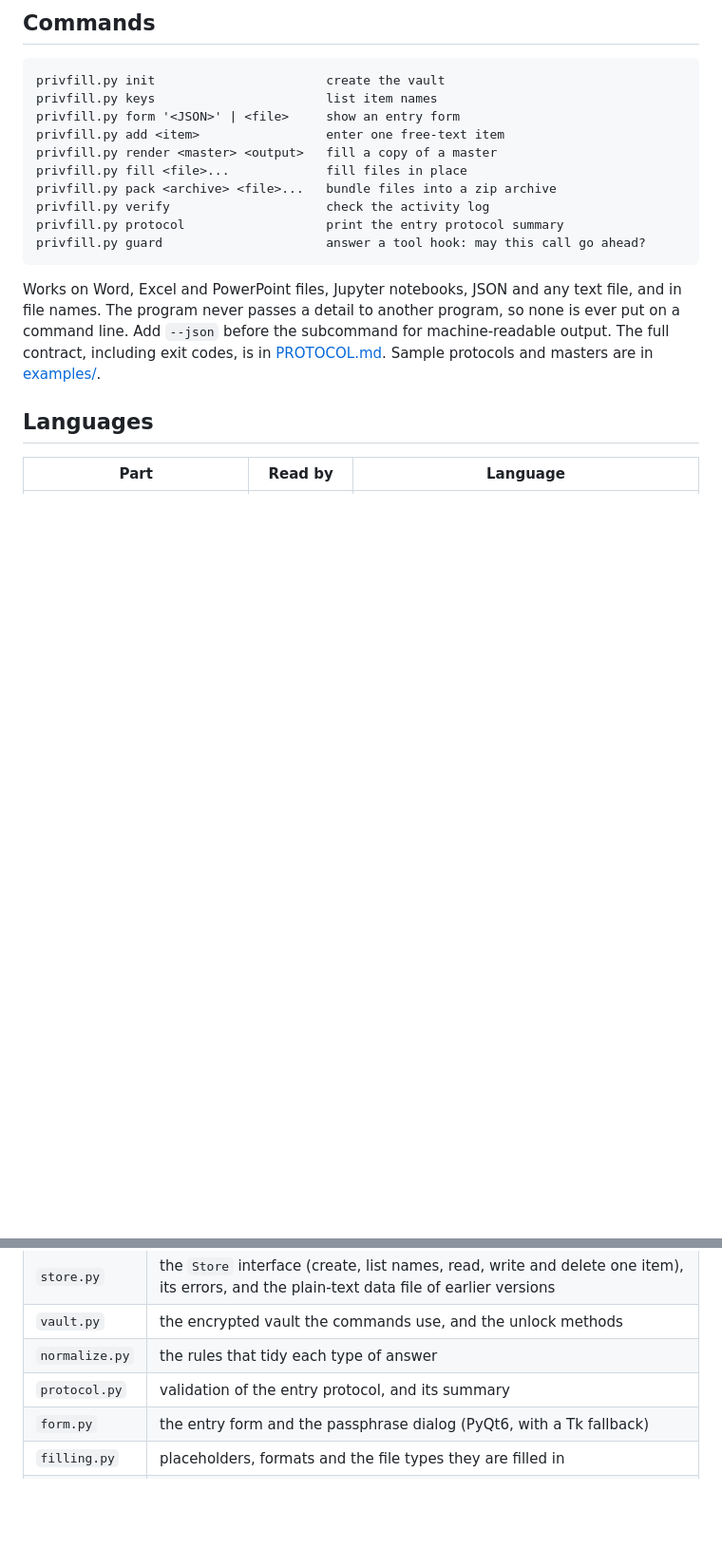
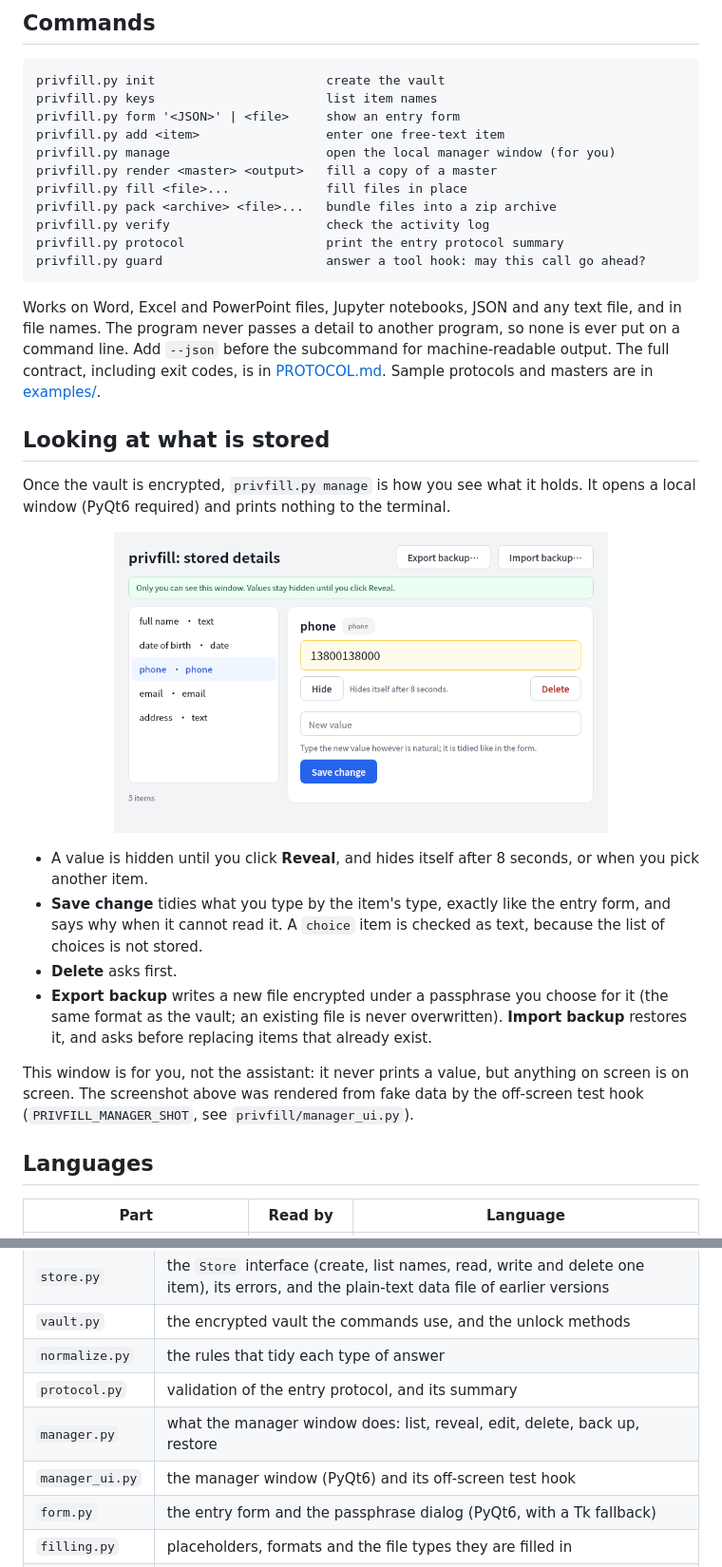
Before and after one commit to AuspexG/privfill, a Markdown page: README.md, 2 parts joined by grey strips. Shown at 95% size. Drawn GitHub-style; pictures changed too: docs/manager-en.png (added); blank space fills up the shorter version.

````diff
--- a/README.md
+++ b/README.md
@@ -77,6 +77,7 @@ privfill.py init                       create the vault
 privfill.py keys                       list item names
 privfill.py form '<JSON>' | <file>     show an entry form
 privfill.py add <item>                 enter one free-text item
+privfill.py manage                     open the local manager window (for you)
 privfill.py render <master> <output>   fill a copy of a master
 privfill.py fill <file>...             fill files in place
 privfill.py pack <archive> <file>...   bundle files into a zip archive
@@ -86,6 +87,19 @@ privfill.py guard                      answer a tool hook: may this call go ahea
 ```
 
 Works on Word, Excel and PowerPoint files, Jupyter notebooks, JSON and any text file, and in file names. The program never passes a detail to another program, so none is ever put on a command line. Add `--json` before the subcommand for machine-readable output. The full contract, including exit codes, is in [PROTOCOL.md](PROTOCOL.md). Sample protocols and masters are in [examples/](examples/).
+
+## Looking at what is stored
+
+Once the vault is encrypted, `privfill.py manage` is how you see what it holds. It opens a local window (PyQt6 required) and prints nothing to the terminal.
+
+<p align="center"><img src="docs/manager-en.png" width="520" alt="The manager window: a list of items, one value revealed, edit and delete controls (fake data)"></p>
+
+- A value is hidden until you click **Reveal**, and hides itself after 8 seconds, or when you pick another item.
+- **Save change** tidies what you type by the item's type, exactly like the entry form, and says why when it cannot read it. A `choice` item is checked as text, because the list of choices is not stored.
+- **Delete** asks first.
+- **Export backup** writes a new file encrypted under a passphrase you choose for it (the same format as the vault; an existing file is never overwritten). **Import backup** restores it, and asks before replacing items that already exist.
+
+This window is for you, not the assistant: it never prints a value, but anything on screen is on screen. The screenshot above was rendered from fake data by the off-screen test hook (`PRIVFILL_MANAGER_SHOT`, see `privfill/manager_ui.py`).
 
 ## Languages
 
@@ -119,6 +133,8 @@ privfill keeps values out of everything the assistant sends and receives, **prov
 | `vault.py` | the encrypted vault the commands use, and the unlock methods |
 | `normalize.py` | the rules that tidy each type of answer |
 | `protocol.py` | validation of the entry protocol, and its summary |
+| `manager.py` | what the manager window does: list, reveal, edit, delete, back up, restore |
+| `manager_ui.py` | the manager window (PyQt6) and its off-screen test hook |
 | `form.py` | the entry form and the passphrase dialog (PyQt6, with a Tk fallback) |
 | `filling.py` | placeholders, formats and the file types they are filled in |
 | `texts.py` | the usage text and the form's strings in each language |
````
Also changed, not shown: README.zh-CN.md (+16 -0 lines), docs/vault.md (+4 -0 lines), docs/manager-zh.png (added), 9 other files.
